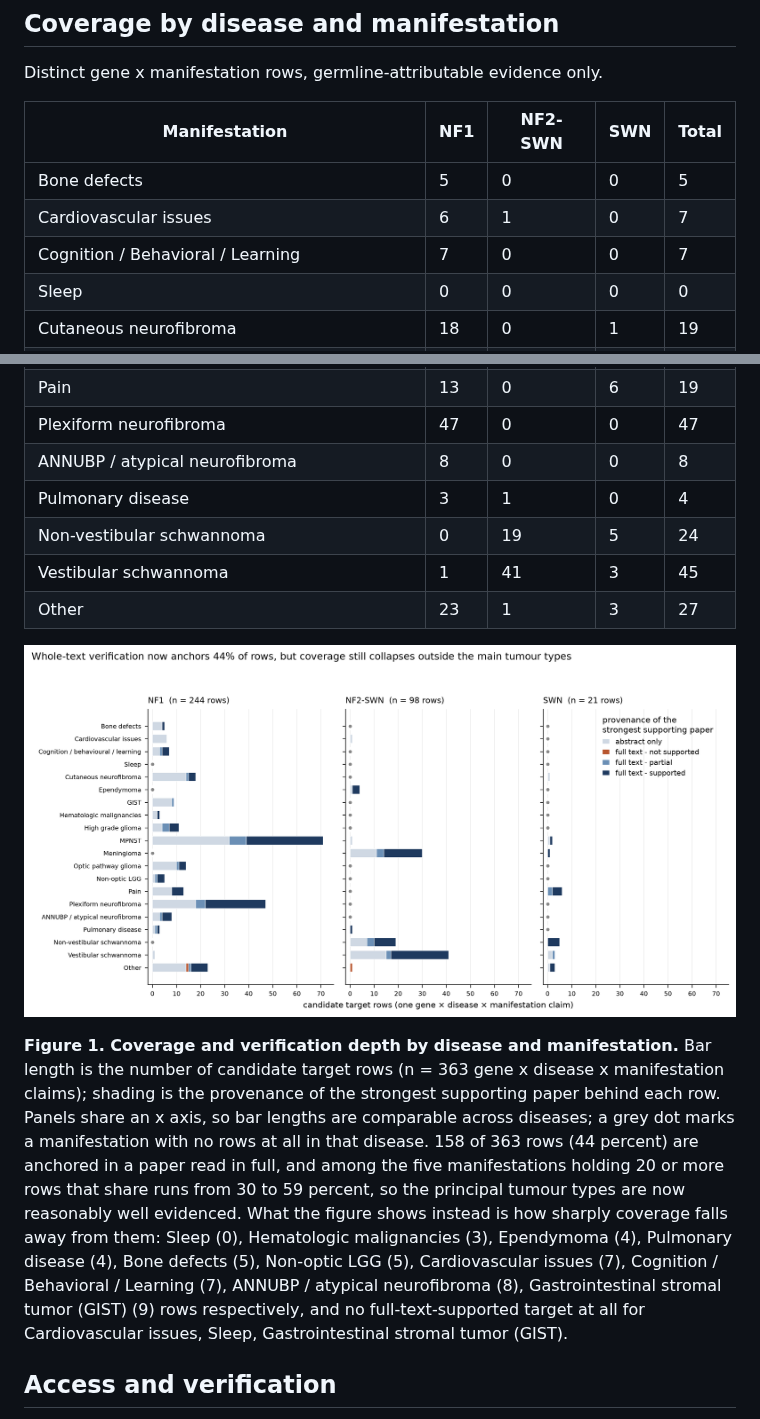
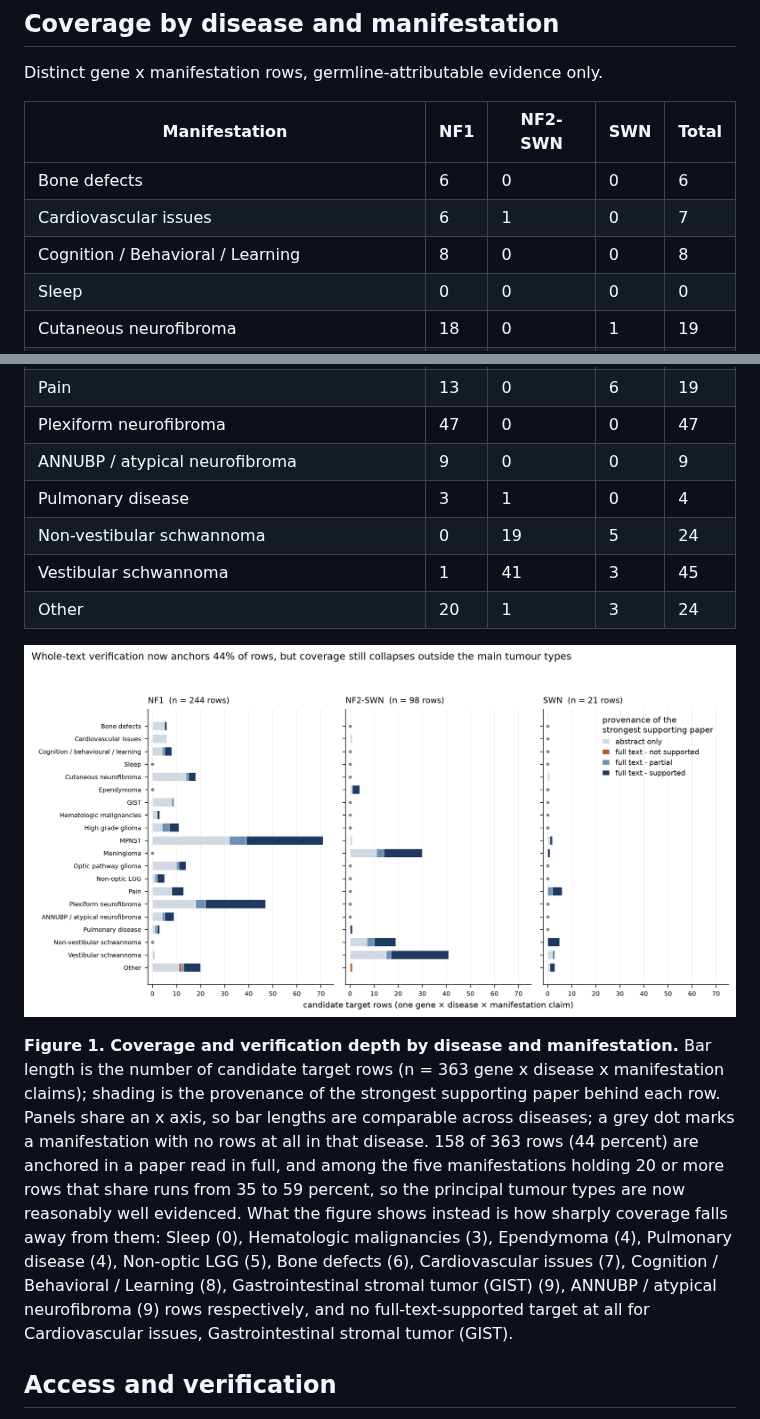
Before and after one commit to karaquaid/nf-target-pipeline, a Markdown page: docs/phase1b-literature-targets.md, 2 parts joined by grey strips. GitHub-like rendering; pictures changed too: docs/figures/phase1b-coverage-verification.png.

Commit message:
Move three mislabelled Other papers to their proper manifestations
Paper-level moves, so only the named paper's support shifts:
- spinal manifestations of NF1 (RAS pathway) -> Bone defects
- metabolic/behavioural effects of neurofibromin (PI3K-AKT-MTOR) ->
  Cognition / Behavioral / Learning
- atypical neurofibroma, two papers (CDKN2A, CDKN2B) ->
  ANNUBP / atypical neurofibroma; CDKN2A there now has 10 papers

Other falls 27 -> 24 rows. CDKN2A keeps one Other assignment from a
nerve-injury paper that studies neither manifestation. Coverage table,
figure and write-up regenerated; row and tier totals unchanged at 363.

```diff
--- a/docs/phase1b-literature-targets.md
+++ b/docs/phase1b-literature-targets.md
@@ -52,9 +54,9 @@ Distinct gene x manifestation rows, germline-attributable evidence only.
 
 | Manifestation | NF1 | NF2-SWN | SWN | Total |
 |---|---|---|---|---|
-| Bone defects | 5 | 0 | 0 | 5 |
+| Bone defects | 6 | 0 | 0 | 6 |
 | Cardiovascular issues | 6 | 1 | 0 | 7 |
-| Cognition / Behavioral / Learning | 7 | 0 | 0 | 7 |
+| Cognition / Behavioral / Learning | 8 | 0 | 0 | 8 |
 | Sleep | 0 | 0 | 0 | 0 |
 | Cutaneous neurofibroma | 18 | 0 | 1 | 19 |
 | Ependymoma | 0 | 4 | 0 | 4 |
@@ -67,15 +69,15 @@ Distinct gene x manifestation rows, germline-attributable evidence only.
 | Non-optic LGG | 5 | 0 | 0 | 5 |
 | Pain | 13 | 0 | 6 | 19 |
 | Plexiform neurofibroma | 47 | 0 | 0 | 47 |
-| ANNUBP / atypical neurofibroma | 8 | 0 | 0 | 8 |
+| ANNUBP / atypical neurofibroma | 9 | 0 | 0 | 9 |
 | Pulmonary disease | 3 | 1 | 0 | 4 |
 | Non-vestibular schwannoma | 0 | 19 | 5 | 24 |
 | Vestibular schwannoma | 1 | 41 | 3 | 45 |
-| Other | 23 | 1 | 3 | 27 |
+| Other | 20 | 1 | 3 | 24 |
 
 ![Stacked horizontal bars of candidate target rows per manifestation, one panel per disease, shaded by whether the strongest supporting paper was read in full text or only as an abstract](figures/phase1b-coverage-verification.png)
 
-**Figure 1. Coverage and verification depth by disease and manifestation.** Bar length is the number of candidate target rows (n = 363 gene x disease x manifestation claims); shading is the provenance of the strongest supporting paper behind each row. Panels share an x axis, so bar lengths are comparable across diseases; a grey dot marks a manifestation with no rows at all in that disease. 158 of 363 rows (44 percent) are anchored in a paper read in full, and among the five manifestations holding 20 or more rows that share runs from 30 to 59 percent, so the principal tumour types are now reasonably well evidenced. What the figure shows instead is how sharply coverage falls away from them: Sleep (0), Hematologic malignancies (3), Ependymoma (4), Pulmonary disease (4), Bone defects (5), Non-optic LGG (5), Cardiovascular issues (7), Cognition / Behavioral / Learning (7), ANNUBP / atypical neurofibroma (8), Gastrointestinal stromal tumor (GIST) (9) rows respectively, and no full-text-supported target at all for Cardiovascular issues, Sleep, Gastrointestinal stromal tumor (GIST).
+**Figure 1. Coverage and verification depth by disease and manifestation.** Bar length is the number of candidate target rows (n = 363 gene x disease x manifestation claims); shading is the provenance of the strongest supporting paper behind each row. Panels share an x axis, so bar lengths are comparable across diseases; a grey dot marks a manifestation with no rows at all in that disease. 158 of 363 rows (44 percent) are anchored in a paper read in full, and among the five manifestations holding 20 or more rows that share runs from 35 to 59 percent, so the principal tumour types are now reasonably well evidenced. What the figure shows instead is how sharply coverage falls away from them: Sleep (0), Hematologic malignancies (3), Ependymoma (4), Pulmonary disease (4), Non-optic LGG (5), Bone defects (6), Cardiovascular issues (7), Cognition / Behavioral / Learning (8), Gastrointestinal stromal tumor (GIST) (9), ANNUBP / atypical neurofibroma (9) rows respectively, and no full-text-supported target at all for Cardiovascular issues, Gastrointestinal stromal tumor (GIST).
 
 ## Access and verification
 
```
Also changed, not shown: other parts of docs/phase1b-literature-targets.md (+2 -0 lines), 2 other files.
